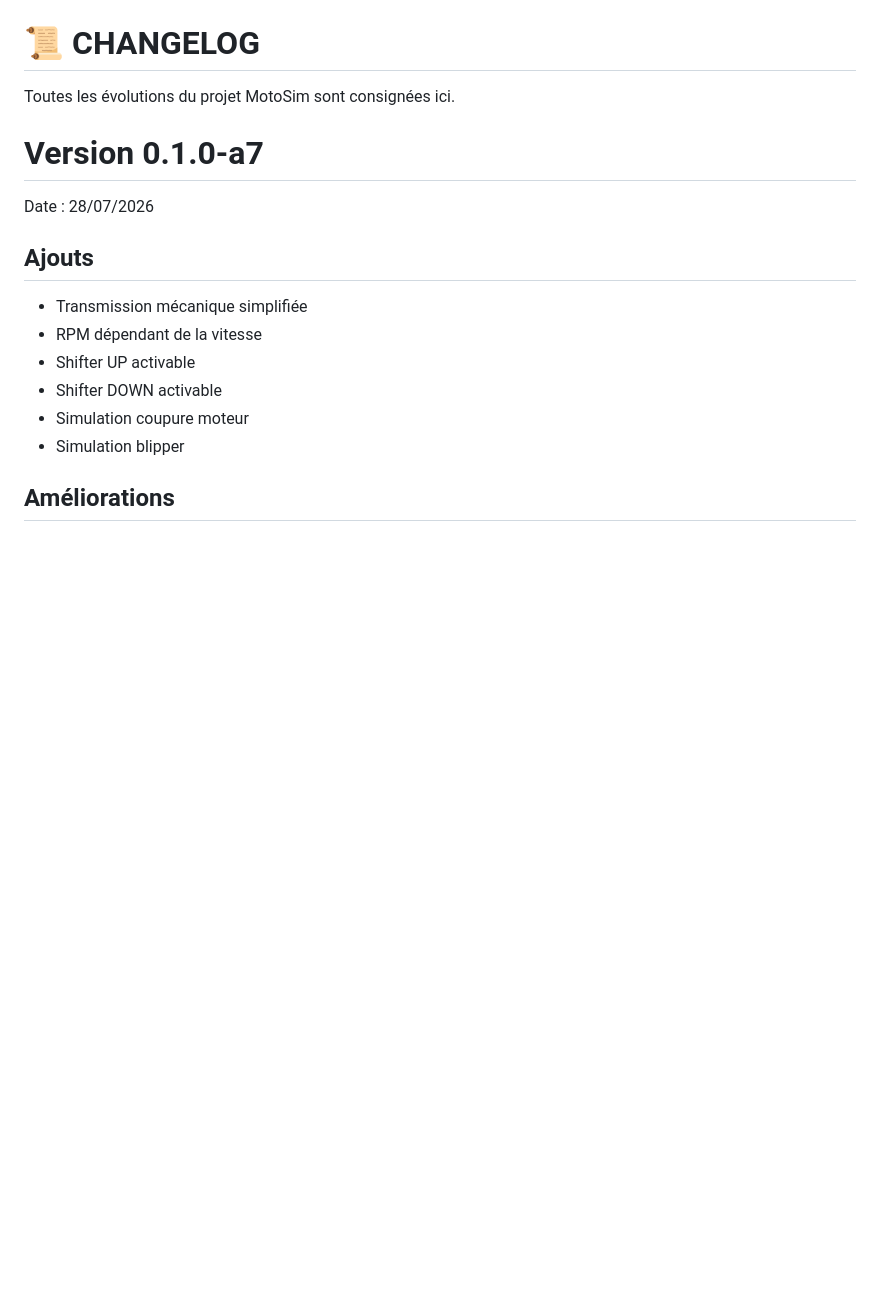
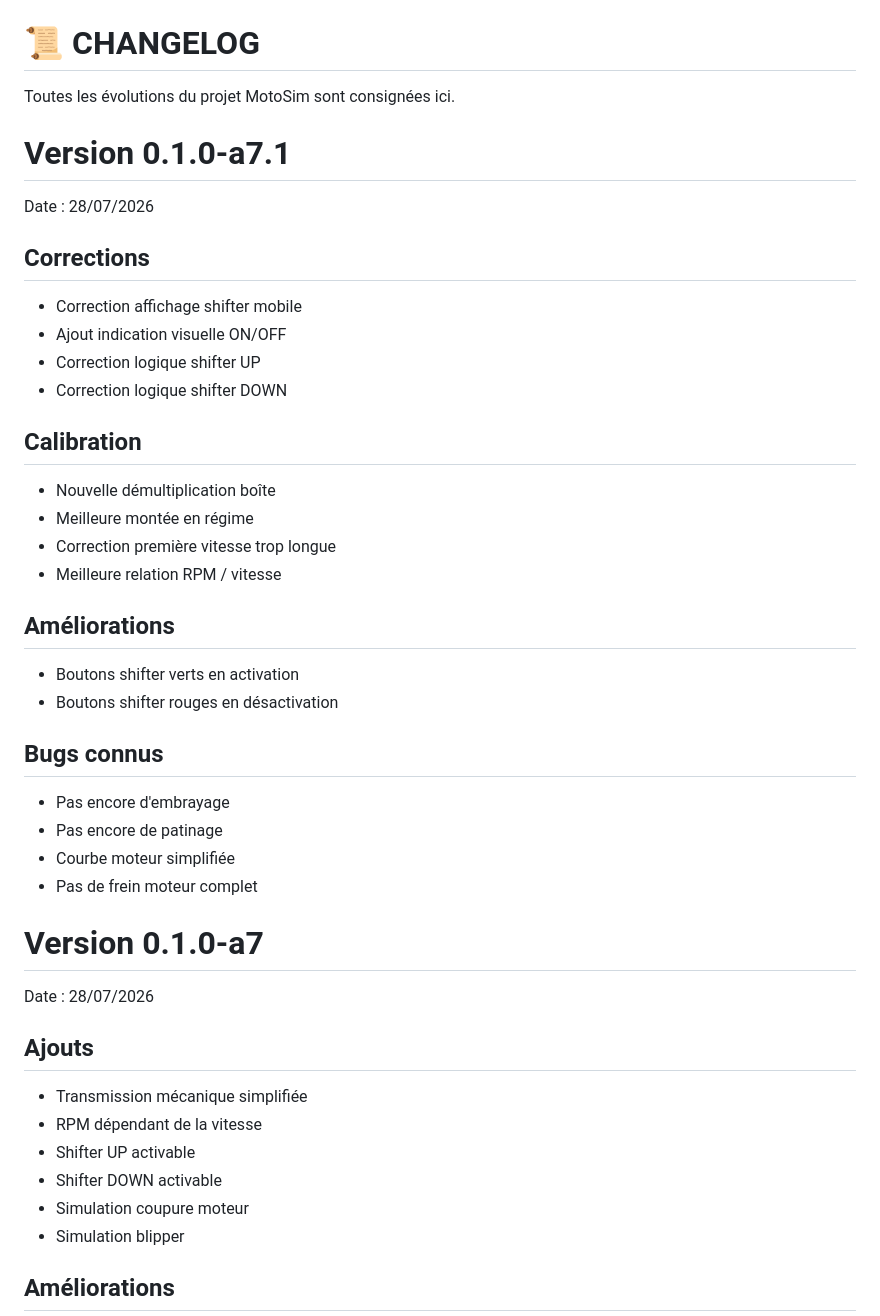
Before and after one commit to killian18-R1/Engine-bike-simulator, a Markdown page: CHANGELOG.md, the part around the change. Rendered like a GitHub page; blank space fills up the shorter version.

Commit message:
V0.1.0-a7.1 : Calibration transmission et shifters visuels Update CHANGELOG.md
Correction :
- Correction affichage shifter sur mobile
- Ajout état visuel ON/OFF
- Correction activation shifter UP
- Correction activation shifter DOWN
- Amélioration logique coupure quickshift

Calibration :
- Correction relation vitesse/RPM
- Correction démultiplication boîte
- Augmentation régime moteur en charge
- Correction perte de puissance en première

Amélioration :
- Boutons shifter verts en mode ON
- Boutons shifter rouges en mode OFF
- Meilleure cohérence comportement moteur/transmission

Tests :
- Validation PC
- Validation téléphone
- Test montée rapports
- Test rétrogradage

```diff
--- a/CHANGELOG.md
+++ b/CHANGELOG.md
@@ -1,6 +1,40 @@
 # 📜 CHANGELOG
 
 Toutes les évolutions du projet MotoSim sont consignées ici.
+
+# Version 0.1.0-a7.1
+
+Date : 28/07/2026
+
+
+## Corrections
+
+- Correction affichage shifter mobile
+- Ajout indication visuelle ON/OFF
+- Correction logique shifter UP
+- Correction logique shifter DOWN
+
+
+## Calibration
+
+- Nouvelle démultiplication boîte
+- Meilleure montée en régime
+- Correction première vitesse trop longue
+- Meilleure relation RPM / vitesse
+
+
+## Améliorations
+
+- Boutons shifter verts en activation
+- Boutons shifter rouges en désactivation
+
+
+## Bugs connus
+
+- Pas encore d'embrayage
+- Pas encore de patinage
+- Courbe moteur simplifiée
+- Pas de frein moteur complet
 
 # Version 0.1.0-a7
 
```
